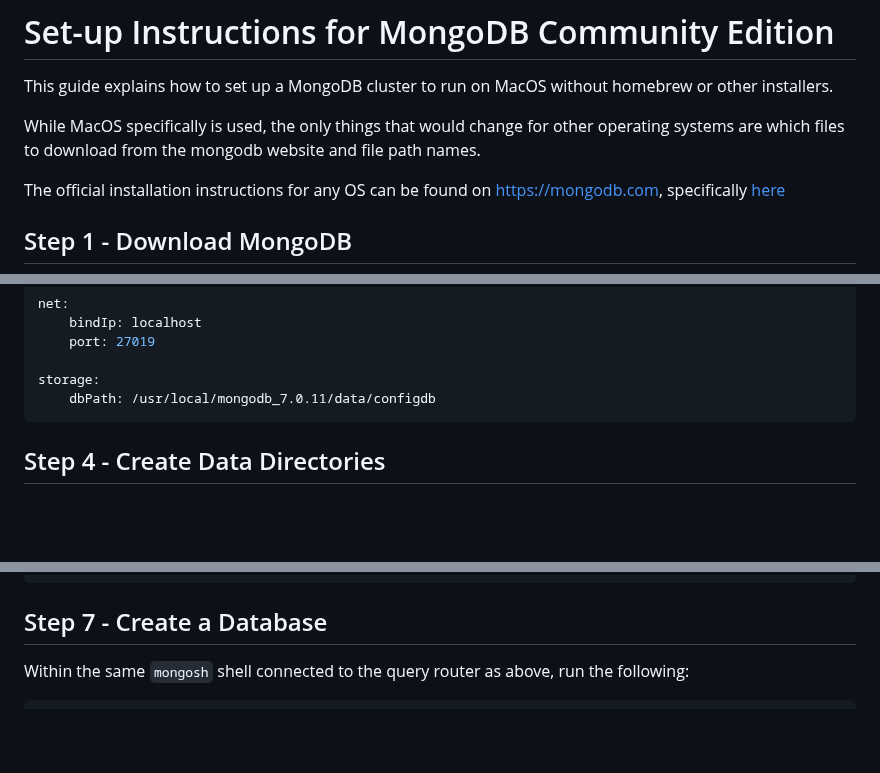
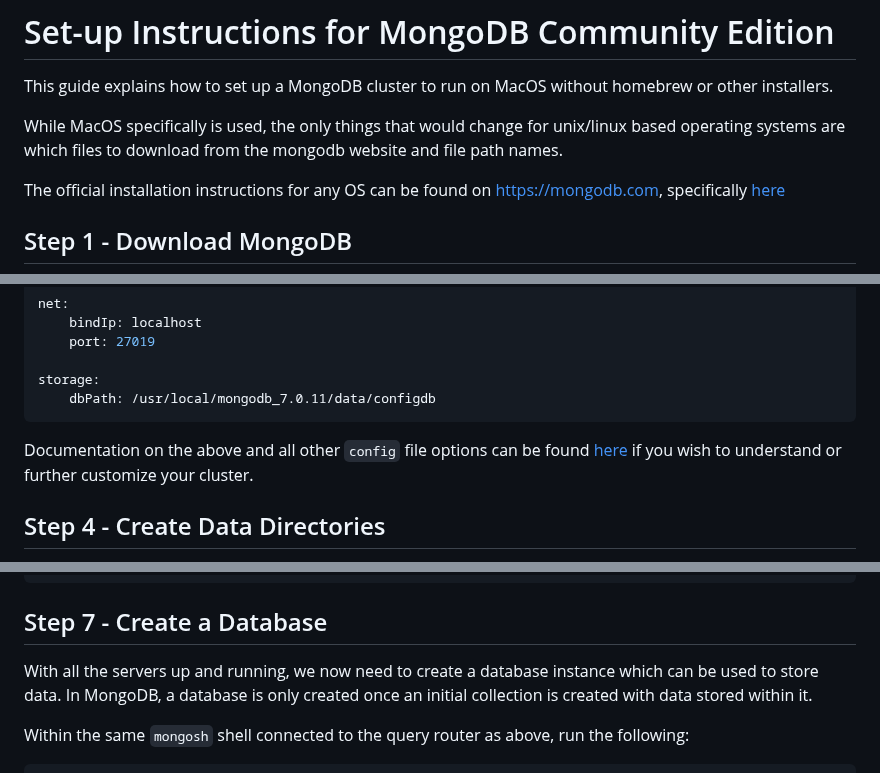
Before and after one commit to alexsiracusa/DB-MQP, a Markdown page: database/installation_instructions/MONGODB.md, 3 parts joined by grey strips. GitHub-like rendering; blank space fills up the shorter version.

Commit message:
mongodb instruction tweaks

````diff
--- a/database/setup_instructions/MONGODB.md
+++ b/database/installation_instructions/MONGODB.md
@@ -2,7 +2,7 @@
 
 This guide explains how to set up a MongoDB cluster to run on MacOS without homebrew or other installers.
 
-While MacOS specifically is used, the only things that would change for other operating systems are which files to download from the mongodb website and file path names.
+While MacOS specifically is used, the only things that would change for unix/linux based operating systems are which files to download from the mongodb website and file path names.
 
 The official installation instructions for any OS can be found on https://mongodb.com, specifically [here](https://www.mongodb.com/docs/manual/administration/install-community/)
 
@@ -115,6 +115,8 @@ net:
 storage:
     dbPath: /usr/local/mongodb_7.0.11/data/configdb
 ```
+
+Documentation on the above and all other `config` file options can be found [here](https://www.mongodb.com/docs/v3.0/reference/configuration-options/) if you wish to understand or further customize your cluster.
 
 
 ## Step 4 - Create Data Directories
@@ -180,6 +182,8 @@ mongosh --port 27017
 
 
 ## Step 7 - Create a Database
+With all the servers up and running, we now need to create a database instance which can be used to store data. In MongoDB, a database is only created once an initial collection is created with data stored within it.
+
 Within the same `mongosh` shell connected to the query router as above, run the following:
 
 ```shell
````
Also changed, not shown: other parts of database/installation_instructions/MONGODB.md (+1 -1 lines).
